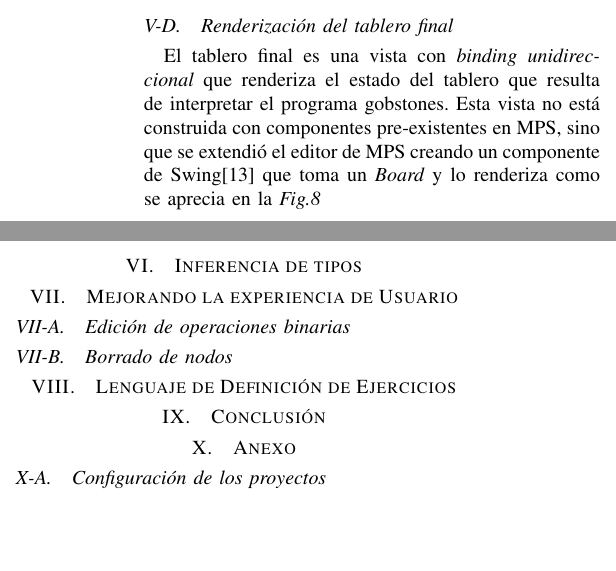
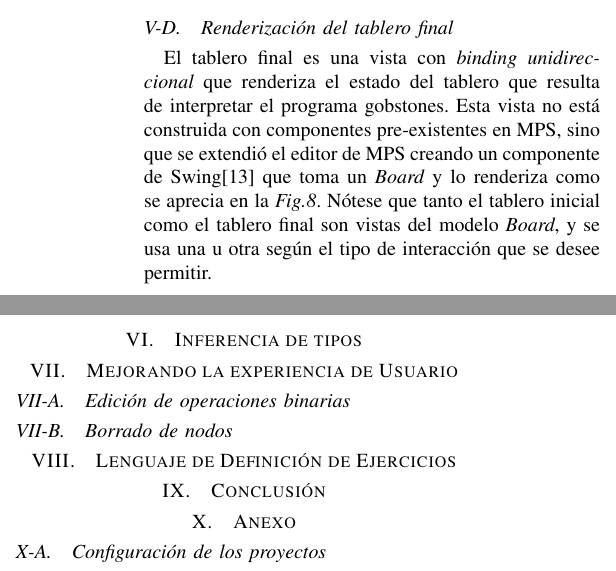
Before and after one commit to AlvarezAriel/tip-projectional-gobstones, a LaTeX paper (informe/main.tex, which reads informe/content.tex): two parts of the columns of page 6 of 7, joined at a grey line, cut so that both start at the same text, the shorter picture padded with empty space. Compiled offline with pdfLaTeX.

Commit message:
sección: intérprete

```diff
--- a/informe/content.tex
+++ b/informe/content.tex
@@ -214,7 +214,7 @@ La filosofía detrás de este diseño es que cada componente del programa, desde
 
 \subsection{Renderización del tablero final}
 
-El tablero final es una vista con \textit{binding unidireccional} que renderiza el estado del tablero que resulta de interpretar el programa gobstones. Esta vista no está construida con componentes pre-existentes en MPS, sino que se extendió el editor de MPS creando un componente de Swing\cite{swing} que toma un \textit{Board} y lo renderiza como se aprecia en la \fig{result_board}
+El tablero final es una vista con \textit{binding unidireccional} que renderiza el estado del tablero que resulta de interpretar el programa gobstones. Esta vista no está construida con componentes pre-existentes en MPS, sino que se extendió el editor de MPS creando un componente de Swing\cite{swing} que toma un \textit{Board} y lo renderiza como se aprecia en la \fig{result_board}. Nótese que tanto el tablero inicial como el tablero final son vistas del modelo \textit{Board}, y se usa una u otra según el tipo de interacción que se desee permitir.
 
 \begin{figure}[hb]
 \centering
```
